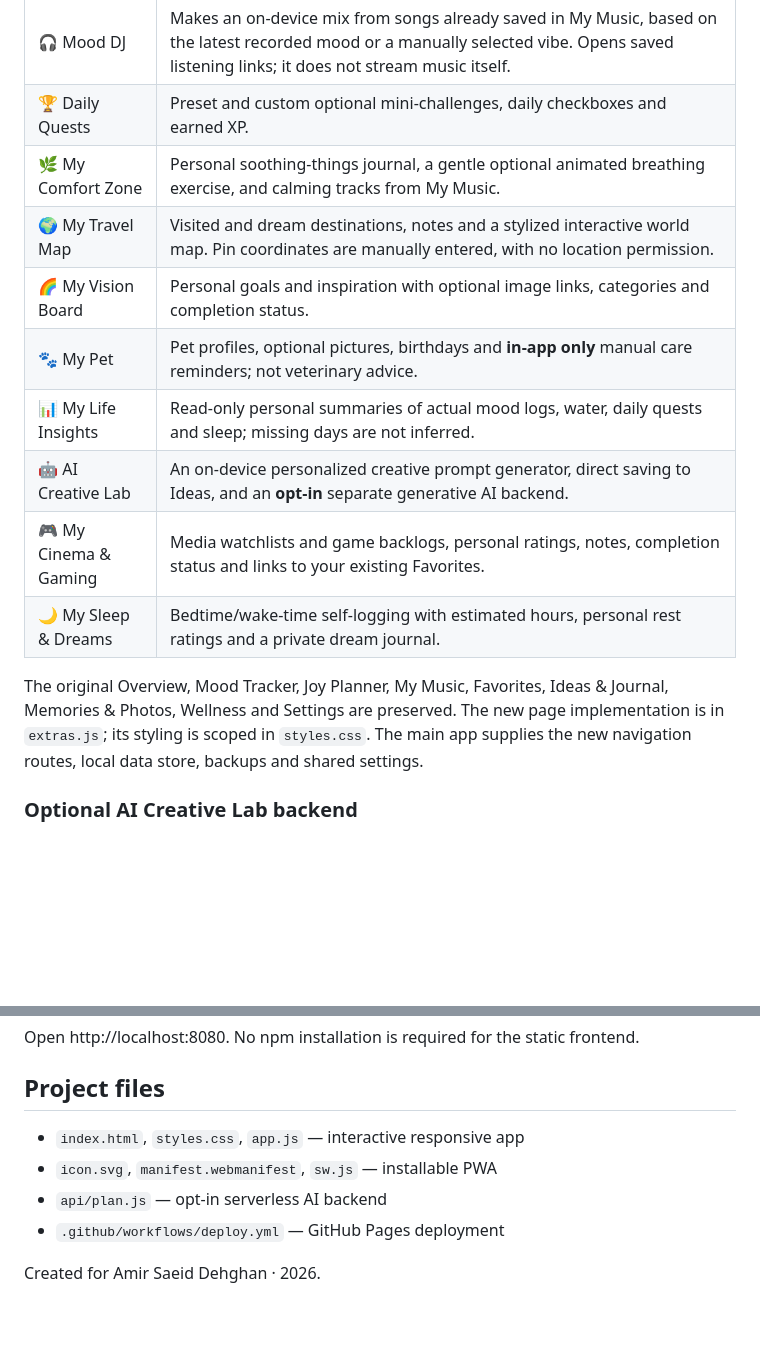
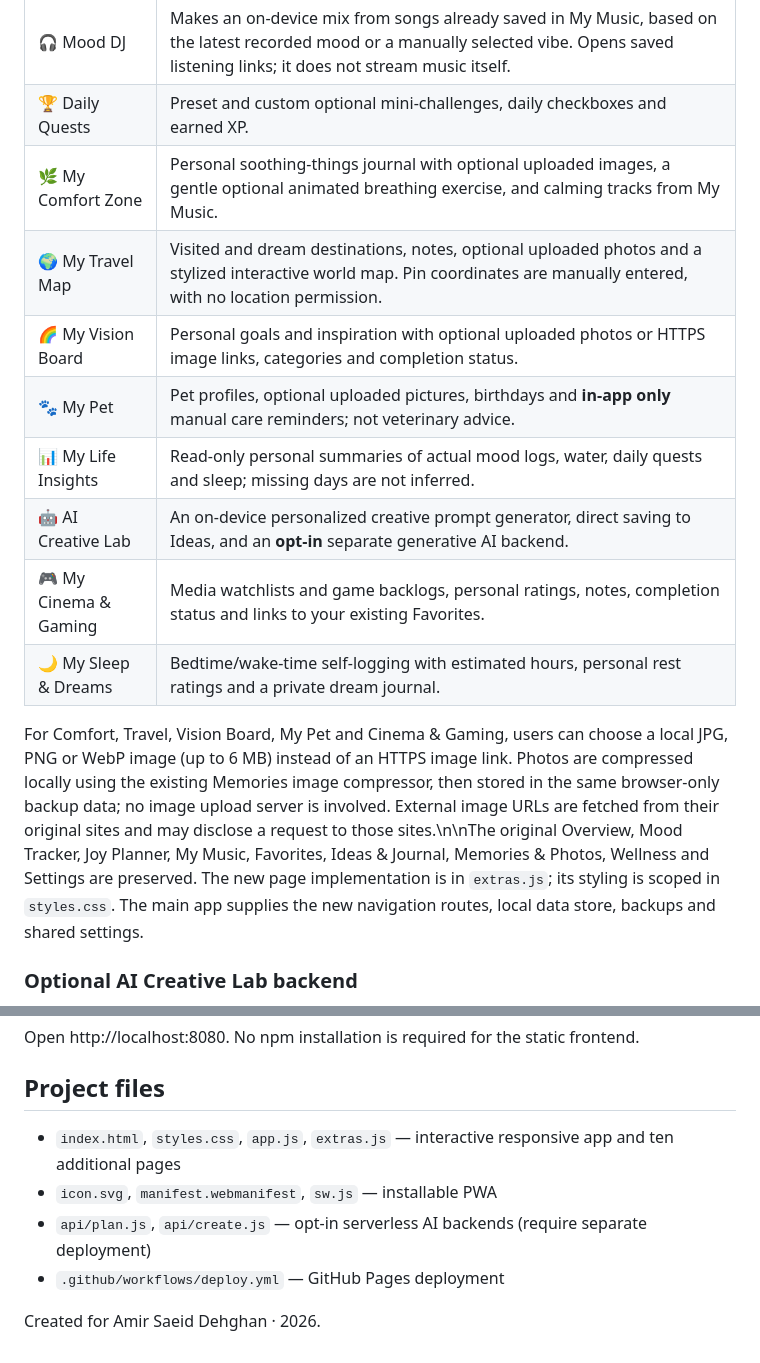
Before and after one commit to saaeiddev/My-Health-App-, a Markdown page: README.md, 2 parts joined by grey strips. Rendered like a GitHub page; blank space fills up the shorter version.

Commit message:
Document local photo uploads and both optional AI backends

```diff
--- a/README.md
+++ b/README.md
@@ -22,16 +22,16 @@ All of these sections are bilingual, responsive and saved locally. They appear i
 |---|---|
 | 🎧 Mood DJ | Makes an on-device mix from songs already saved in My Music, based on the latest recorded mood or a manually selected vibe. Opens saved listening links; it does not stream music itself. |
 | 🏆 Daily Quests | Preset and custom optional mini-challenges, daily checkboxes and earned XP. |
-| 🌿 My Comfort Zone | Personal soothing-things journal, a gentle optional animated breathing exercise, and calming tracks from My Music. |
-| 🌍 My Travel Map | Visited and dream destinations, notes and a stylized interactive world map. Pin coordinates are manually entered, with no location permission. |
-| 🌈 My Vision Board | Personal goals and inspiration with optional image links, categories and completion status. |
-| 🐾 My Pet | Pet profiles, optional pictures, birthdays and **in-app only** manual care reminders; not veterinary advice. |
+| 🌿 My Comfort Zone | Personal soothing-things journal with optional uploaded images, a gentle optional animated breathing exercise, and calming tracks from My Music. |
+| 🌍 My Travel Map | Visited and dream destinations, notes, optional uploaded photos and a stylized interactive world map. Pin coordinates are manually entered, with no location permission. |
+| 🌈 My Vision Board | Personal goals and inspiration with optional uploaded photos or HTTPS image links, categories and completion status. |
+| 🐾 My Pet | Pet profiles, optional uploaded pictures, birthdays and **in-app only** manual care reminders; not veterinary advice. |
 | 📊 My Life Insights | Read-only personal summaries of actual mood logs, water, daily quests and sleep; missing days are not inferred. |
 | 🤖 AI Creative Lab | An on-device personalized creative prompt generator, direct saving to Ideas, and an **opt-in** separate generative AI backend. |
 | 🎮 My Cinema & Gaming | Media watchlists and game backlogs, personal ratings, notes, completion status and links to your existing Favorites. |
 | 🌙 My Sleep & Dreams | Bedtime/wake-time self-logging with estimated hours, personal rest ratings and a private dream journal. |
 
-The original Overview, Mood Tracker, Joy Planner, My Music, Favorites, Ideas & Journal, Memories & Photos, Wellness and Settings are preserved. The new page implementation is in `extras.js`; its styling is scoped in `styles.css`. The main app supplies the new navigation routes, local data store, backups and shared settings.
+For Comfort, Travel, Vision Board, My Pet and Cinema & Gaming, users can choose a local JPG, PNG or WebP image (up to 6 MB) instead of an HTTPS image link. Photos are compressed locally using the existing Memories image compressor, then stored in the same browser-only backup data; no image upload server is involved. External image URLs are fetched from their original sites and may disclose a request to those sites.\n\nThe original Overview, Mood Tracker, Joy Planner, My Music, Favorites, Ideas & Journal, Memories & Photos, Wellness and Settings are preserved. The new page implementation is in `extras.js`; its styling is scoped in `styles.css`. The main app supplies the new navigation routes, local data store, backups and shared settings.
 
 ### Optional AI Creative Lab backend
 
@@ -74,9 +74,9 @@ Open http://localhost:8080. No npm installation is required for the static front
 
 ## Project files
 
-- `index.html`, `styles.css`, `app.js` — interactive responsive app
+- `index.html`, `styles.css`, `app.js`, `extras.js` — interactive responsive app and ten additional pages
 - `icon.svg`, `manifest.webmanifest`, `sw.js` — installable PWA
-- `api/plan.js` — opt-in serverless AI backend
+- `api/plan.js`, `api/create.js` — opt-in serverless AI backends (require separate deployment)
 - `.github/workflows/deploy.yml` — GitHub Pages deployment
 
 Created for Amir Saeid Dehghan · 2026.
```
